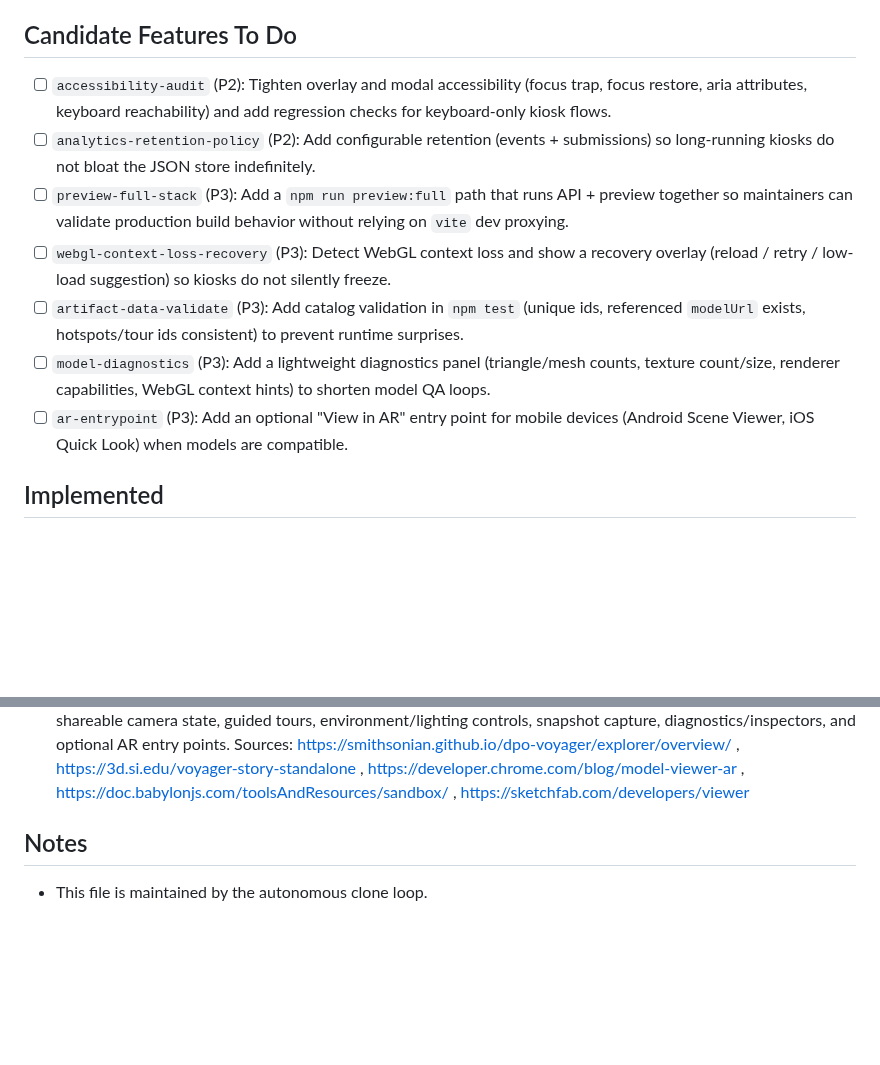
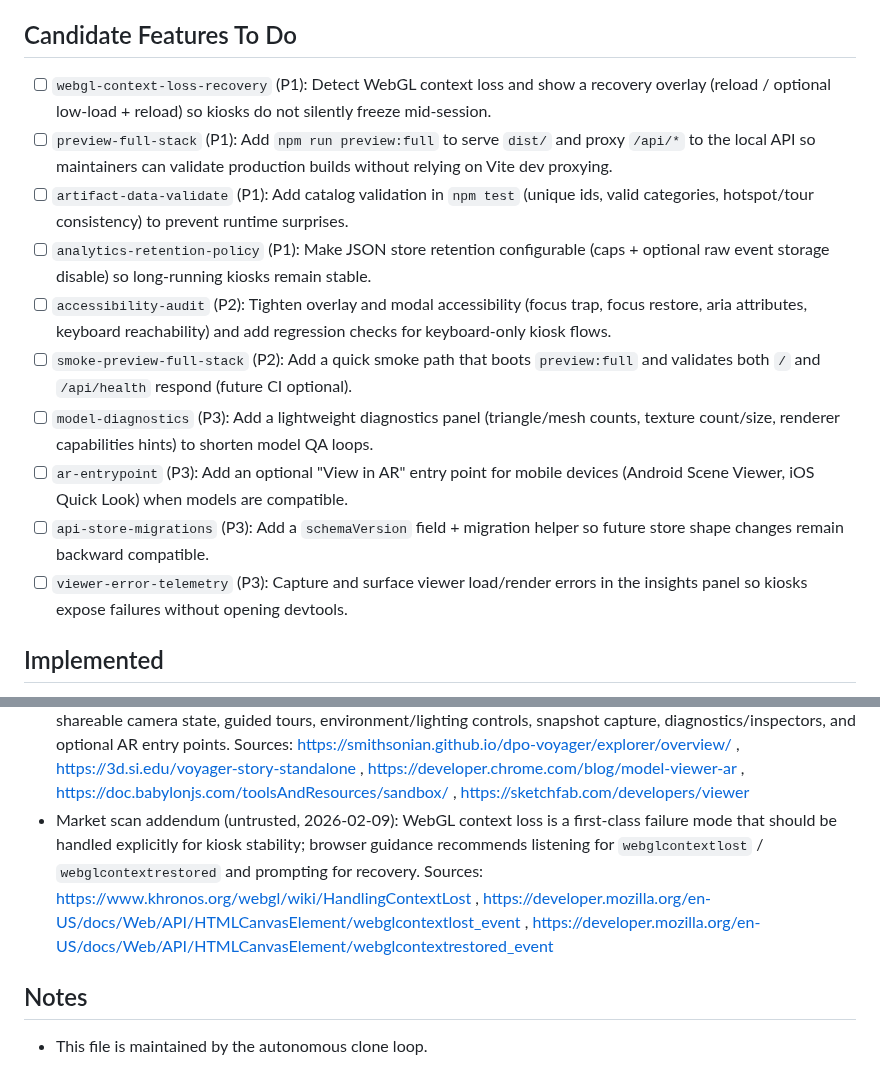
Before and after one commit to sarveshkapre/3d-object-rendering, a Markdown page: CLONE_FEATURES.md, 2 parts joined by grey strips. GitHub-like rendering; blank space fills up the shorter version.

Commit message:
tracker: add cycle 4 candidate tasks

```diff
--- a/CLONE_FEATURES.md
+++ b/CLONE_FEATURES.md
@@ -7,13 +7,16 @@
 - Gaps found during codebase exploration
 
 ## Candidate Features To Do
+- [ ] `webgl-context-loss-recovery` (P1): Detect WebGL context loss and show a recovery overlay (reload / optional low-load + reload) so kiosks do not silently freeze mid-session.
+- [ ] `preview-full-stack` (P1): Add `npm run preview:full` to serve `dist/` and proxy `/api/*` to the local API so maintainers can validate production builds without relying on Vite dev proxying.
+- [ ] `artifact-data-validate` (P1): Add catalog validation in `npm test` (unique ids, valid categories, hotspot/tour consistency) to prevent runtime surprises.
+- [ ] `analytics-retention-policy` (P1): Make JSON store retention configurable (caps + optional raw event storage disable) so long-running kiosks remain stable.
 - [ ] `accessibility-audit` (P2): Tighten overlay and modal accessibility (focus trap, focus restore, aria attributes, keyboard reachability) and add regression checks for keyboard-only kiosk flows.
-- [ ] `analytics-retention-policy` (P2): Add configurable retention (events + submissions) so long-running kiosks do not bloat the JSON store indefinitely.
-- [ ] `preview-full-stack` (P3): Add a `npm run preview:full` path that runs API + preview together so maintainers can validate production build behavior without relying on `vite` dev proxying.
-- [ ] `webgl-context-loss-recovery` (P3): Detect WebGL context loss and show a recovery overlay (reload / retry / low-load suggestion) so kiosks do not silently freeze.
-- [ ] `artifact-data-validate` (P3): Add catalog validation in `npm test` (unique ids, referenced `modelUrl` exists, hotspots/tour ids consistent) to prevent runtime surprises.
-- [ ] `model-diagnostics` (P3): Add a lightweight diagnostics panel (triangle/mesh counts, texture count/size, renderer capabilities, WebGL context hints) to shorten model QA loops.
+- [ ] `smoke-preview-full-stack` (P2): Add a quick smoke path that boots `preview:full` and validates both `/` and `/api/health` respond (future CI optional).
+- [ ] `model-diagnostics` (P3): Add a lightweight diagnostics panel (triangle/mesh counts, texture count/size, renderer capabilities hints) to shorten model QA loops.
 - [ ] `ar-entrypoint` (P3): Add an optional "View in AR" entry point for mobile devices (Android Scene Viewer, iOS Quick Look) when models are compatible.
+- [ ] `api-store-migrations` (P3): Add a `schemaVersion` field + migration helper so future store shape changes remain backward compatible.
+- [ ] `viewer-error-telemetry` (P3): Capture and surface viewer load/render errors in the insights panel so kiosks expose failures without opening devtools.
 
 ## Implemented
 - 2026-02-09 · `playwright-kiosk-smoke`: Added `npm run smoke:kiosk` Playwright-driven kiosk smoke that boots API + Vite on random ports, exercises key UI flows, and verifies snapshot downloads. Evidence: `scripts/smoke-kiosk.mjs`, `package.json`, `vite.config.js`, `README.md`, `npm run smoke:kiosk`.
@@ -59,6 +62,7 @@
 - A dedicated `smoke:api` command shortens maintainer feedback loops by validating service boot + analytics ingestion in seconds without touching persistent local data.
 - CMS links are user-controlled input: server-side URL allowlisting prevents the story/reference UI from ever persisting `javascript:` links into stored overrides.
 - Market scan (untrusted): Parity expectations for modern web-based 3D viewers include annotations/hotspots, shareable camera state, guided tours, environment/lighting controls, snapshot capture, diagnostics/inspectors, and optional AR entry points. Sources: https://smithsonian.github.io/dpo-voyager/explorer/overview/ , https://3d.si.edu/voyager-story-standalone , https://developer.chrome.com/blog/model-viewer-ar , https://doc.babylonjs.com/toolsAndResources/sandbox/ , https://sketchfab.com/developers/viewer
+- Market scan addendum (untrusted, 2026-02-09): WebGL context loss is a first-class failure mode that should be handled explicitly for kiosk stability; browser guidance recommends listening for `webglcontextlost` / `webglcontextrestored` and prompting for recovery. Sources: https://www.khronos.org/webgl/wiki/HandlingContextLost , https://developer.mozilla.org/en-US/docs/Web/API/HTMLCanvasElement/webglcontextlost_event , https://developer.mozilla.org/en-US/docs/Web/API/HTMLCanvasElement/webglcontextrestored_event
 
 ## Notes
 - This file is maintained by the autonomous clone loop.
```
